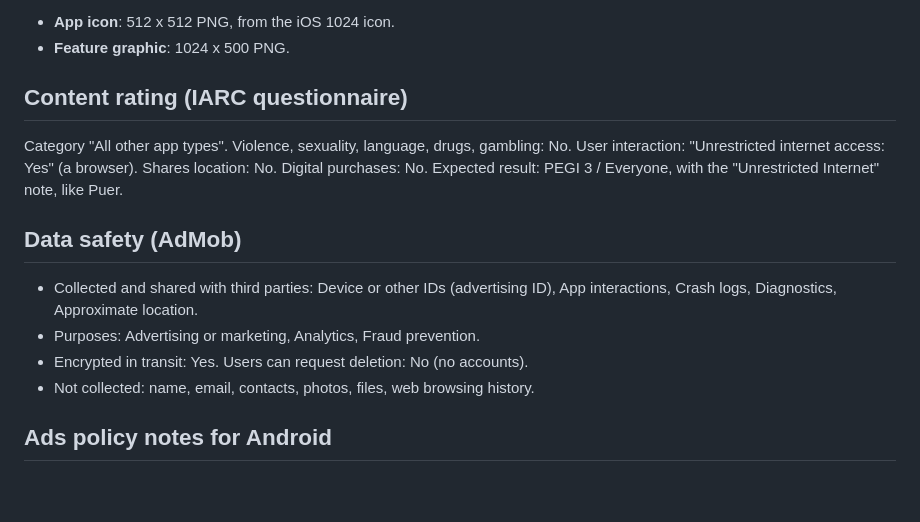
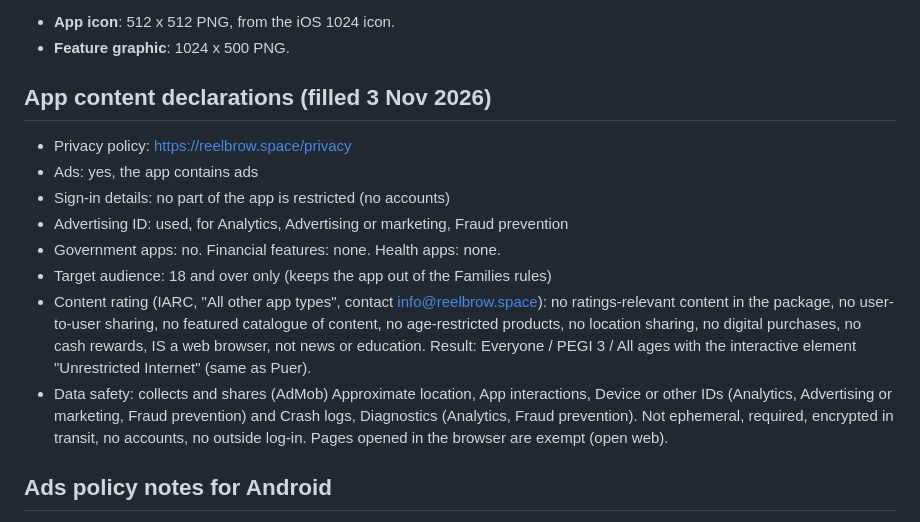
Before and after one commit to alhaddadsaid/lawahlawah, a Markdown page: docs/PLAY_STORE_LISTING.md, the part around the change. GitHub-like rendering; blank space fills up the shorter version.

Commit message:
Play listing doc: the App content declarations as filed [skip ci]
Co-Authored-By: Claude Opus 5.5 <noreply@anthropic.com>

```diff
--- a/docs/PLAY_STORE_LISTING.md
+++ b/docs/PLAY_STORE_LISTING.md
@@ -71,20 +71,25 @@ Made by `test/store_screenshots_test.dart` with `--dart-define=STORE_PLAY=true`
 - **App icon**: 512 x 512 PNG, from the iOS 1024 icon.
 - **Feature graphic**: 1024 x 500 PNG.
 
-## Content rating (IARC questionnaire)
+## App content declarations (filled 3 Nov 2026)
 
-Category "All other app types". Violence, sexuality, language, drugs, gambling:
-No. User interaction: "Unrestricted internet access: Yes" (a browser). Shares
-location: No. Digital purchases: No. Expected result: PEGI 3 / Everyone, with
-the "Unrestricted Internet" note, like Puer.
-
-## Data safety (AdMob)
-
-- Collected and shared with third parties: Device or other IDs (advertising ID),
-  App interactions, Crash logs, Diagnostics, Approximate location.
-- Purposes: Advertising or marketing, Analytics, Fraud prevention.
-- Encrypted in transit: Yes. Users can request deletion: No (no accounts).
-- Not collected: name, email, contacts, photos, files, web browsing history.
+- Privacy policy: https://reelbrow.space/privacy
+- Ads: yes, the app contains ads
+- Sign-in details: no part of the app is restricted (no accounts)
+- Advertising ID: used, for Analytics, Advertising or marketing, Fraud prevention
+- Government apps: no. Financial features: none. Health apps: none.
+- Target audience: 18 and over only (keeps the app out of the Families rules)
+- Content rating (IARC, "All other app types", contact info@reelbrow.space):
+  no ratings-relevant content in the package, no user-to-user sharing, no
+  featured catalogue of content, no age-restricted products, no location
+  sharing, no digital purchases, no cash rewards, IS a web browser, not news
+  or education. Result: Everyone / PEGI 3 / All ages with the interactive
+  element "Unrestricted Internet" (same as Puer).
+- Data safety: collects and shares (AdMob) Approximate location, App
+  interactions, Device or other IDs (Analytics, Advertising or marketing,
+  Fraud prevention) and Crash logs, Diagnostics (Analytics, Fraud
+  prevention). Not ephemeral, required, encrypted in transit, no accounts,
+  no outside log-in. Pages opened in the browser are exempt (open web).
 
 ## Ads policy notes for Android
 
```
